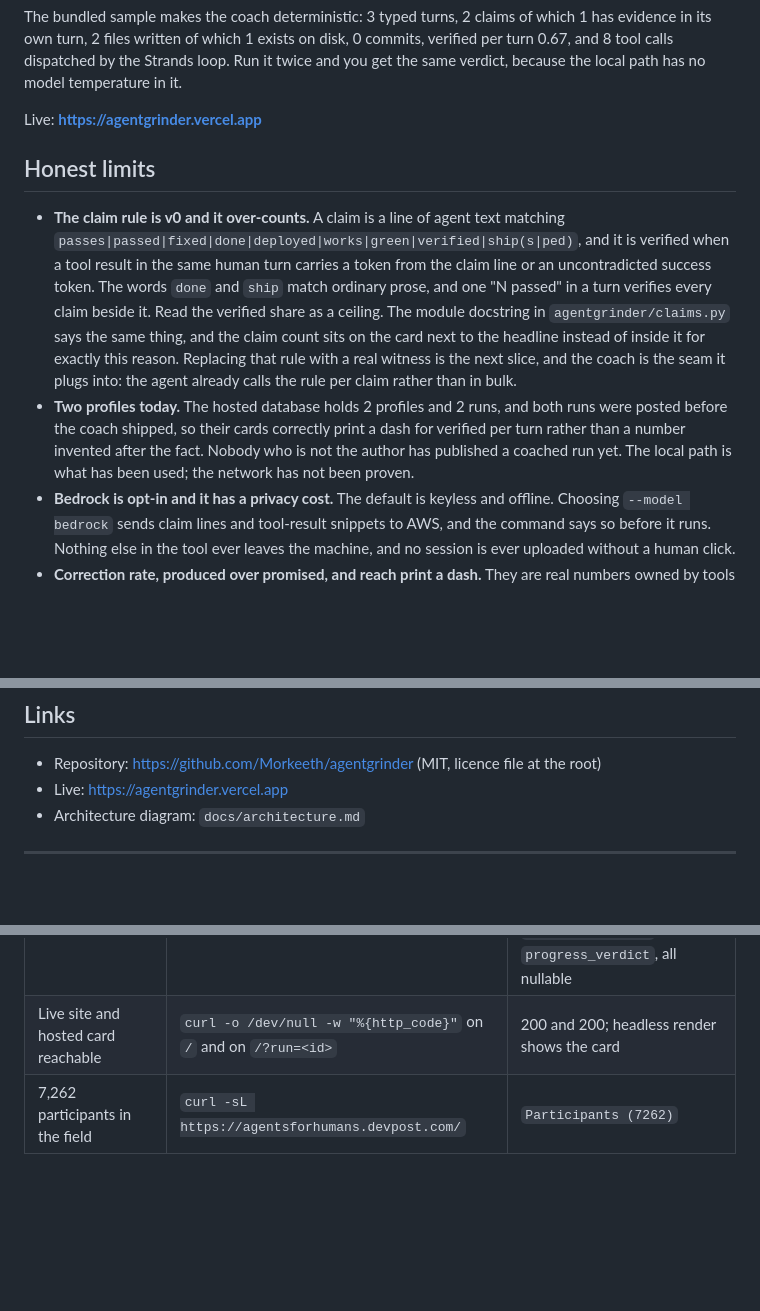
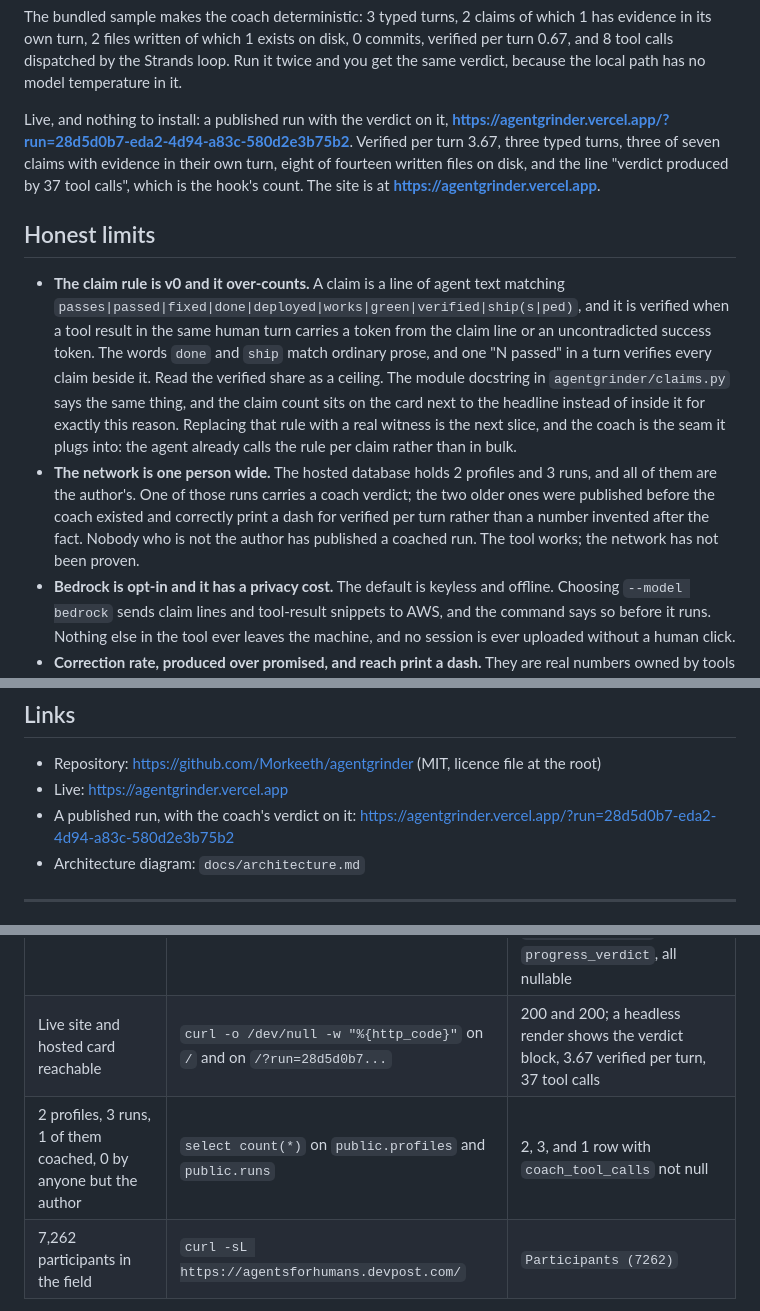
Before and after one commit to Morkeeth/agentgrinder, a Markdown page: docs/DEVPOST-DESCRIPTION.md, 3 parts joined by grey strips. GitHub-like rendering; blank space fills up the shorter version.

```diff
--- a/docs/DEVPOST-DESCRIPTION.md
+++ b/docs/DEVPOST-DESCRIPTION.md
@@ -127,7 +127,11 @@ in its own turn, 2 files written of which 1 exists on disk, 0 commits, verified
 8 tool calls dispatched by the Strands loop. Run it twice and you get the same verdict, because
 the local path has no model temperature in it.
 
-Live: **https://agentgrinder.vercel.app**
+Live, and nothing to install: a published run with the verdict on it,
+**https://agentgrinder.vercel.app/?run=28d5d0b7-eda2-4d94-a83c-580d2e3b75b2**. Verified per turn
+3.67, three typed turns, three of seven claims with evidence in their own turn, eight of fourteen
+written files on disk, and the line "verdict produced by 37 tool calls", which is the hook's
+count. The site is at **https://agentgrinder.vercel.app**.
 
 ## Honest limits
 
@@ -140,10 +144,11 @@ Live: **https://agentgrinder.vercel.app**
   headline instead of inside it for exactly this reason. Replacing that rule with a real witness
   is the next slice, and the coach is the seam it plugs into: the agent already calls the rule
   per claim rather than in bulk.
-- **Two profiles today.** The hosted database holds 2 profiles and 2 runs, and both runs were
-  posted before the coach shipped, so their cards correctly print a dash for verified per turn
-  rather than a number invented after the fact. Nobody who is not the author has published a
-  coached run yet. The local path is what has been used; the network has not been proven.
+- **The network is one person wide.** The hosted database holds 2 profiles and 3 runs, and all of
+  them are the author's. One of those runs carries a coach verdict; the two older ones were
+  published before the coach existed and correctly print a dash for verified per turn rather than
+  a number invented after the fact. Nobody who is not the author has published a coached run. The
+  tool works; the network has not been proven.
 - **Bedrock is opt-in and it has a privacy cost.** The default is keyless and offline. Choosing
   `--model bedrock` sends claim lines and tool-result snippets to AWS, and the command says so
   before it runs. Nothing else in the tool ever leaves the machine, and no session is ever
@@ -190,6 +195,8 @@ app. No runtime dependencies for the local card path.
 
 - Repository: https://github.com/Morkeeth/agentgrinder (MIT, licence file at the root)
 - Live: https://agentgrinder.vercel.app
+- A published run, with the coach's verdict on it:
+  https://agentgrinder.vercel.app/?run=28d5d0b7-eda2-4d94-a83c-580d2e3b75b2
 - Architecture diagram: `docs/architecture.md`
 
 ---
@@ -209,7 +216,8 @@ keyless path is deterministic.
 | 127 tracked files | `git ls-files \| wc -l` | 127 |
 | 23 commits, first on 31 August 2026 | `git rev-list --count HEAD` | 23, first commit `2026-08-31 23:43:39 +0200` |
 | 7 coach columns live on the hosted database | `information_schema.columns` on `public.runs` | `claims`, `claims_verified`, `artifacts_produced`, `coach_verdict`, `coach_plan`, `coach_tool_calls`, `progress_verdict`, all nullable |
-| Live site and hosted card reachable | `curl -o /dev/null -w "%{http_code}"` on `/` and on `/?run=<id>` | 200 and 200; headless render shows the card |
+| Live site and hosted card reachable | `curl -o /dev/null -w "%{http_code}"` on `/` and on `/?run=28d5d0b7...` | 200 and 200; a headless render shows the verdict block, 3.67 verified per turn, 37 tool calls |
+| 2 profiles, 3 runs, 1 of them coached, 0 by anyone but the author | `select count(*)` on `public.profiles` and `public.runs` | 2, 3, and 1 row with `coach_tool_calls` not null |
 | 7,262 participants in the field | `curl -sL https://agentsforhumans.devpost.com/` | `Participants (7262)` |
 
 The METR figure (20% believed faster, 19% measured slower) is from METR's 2025 randomized
```
Also changed, not shown: docs/DEVPOST-READY.md (+11 -8 lines), docs/VIDEO-SHOTLIST.md (+4 -4 lines).
